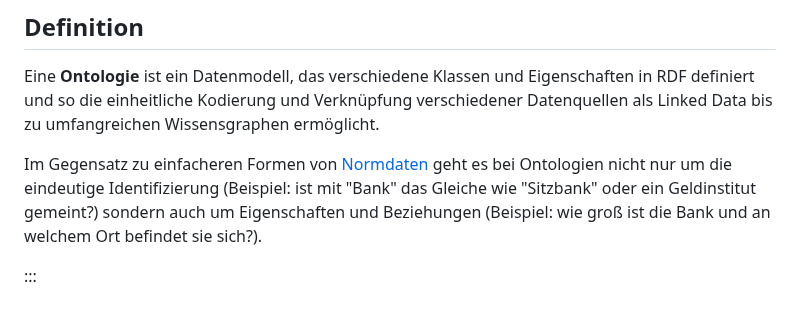
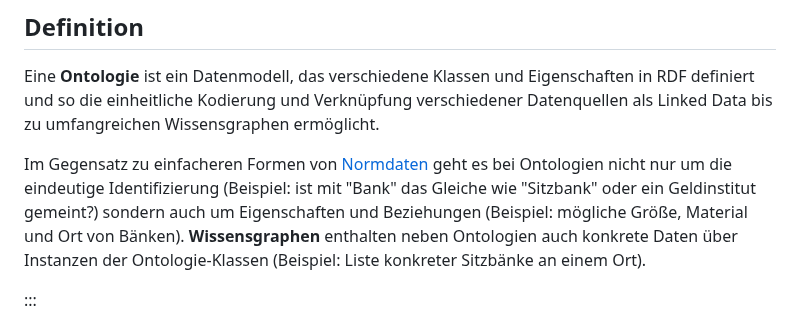
Before and after one commit to pro4bib/handbuch-it-in-bibliotheken, a Markdown page: metadaten.md, the part around the change. Rendered like a GitHub page.

Commit message:
Ontologien vs. Normdaten

```diff
--- a/metadaten.md
+++ b/metadaten.md
@@ -343,8 +343,10 @@ Datenquellen als Linked Data bis zu umfangreichen Wissensgraphen ermöglicht.
 Im Gegensatz zu einfacheren Formen von [Normdaten](#normdaten) geht es bei
 Ontologien nicht nur um die eindeutige Identifizierung (Beispiel: ist mit
 "Bank" das Gleiche wie "Sitzbank" oder ein Geldinstitut gemeint?) sondern auch
-um Eigenschaften und Beziehungen (Beispiel: wie groß ist die Bank und an
-welchem Ort befindet sie sich?).
+um Eigenschaften und Beziehungen (Beispiel: mögliche Größe, Material und Ort
+von Bänken). **Wissensgraphen** enthalten neben Ontologien auch konkrete Daten
+über Instanzen der Ontologie-Klassen (Beispiel: Liste konkreter Sitzbänke an
+einem Ort).
 
 :::
 
```
